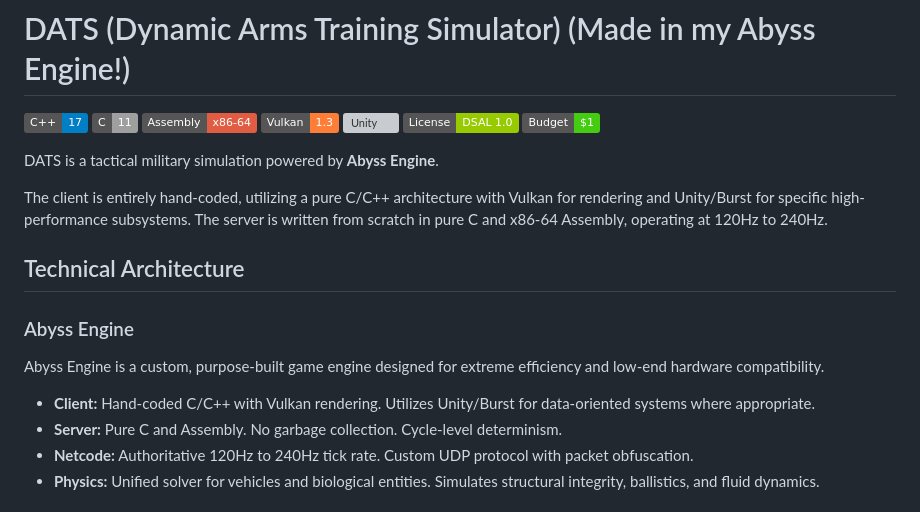
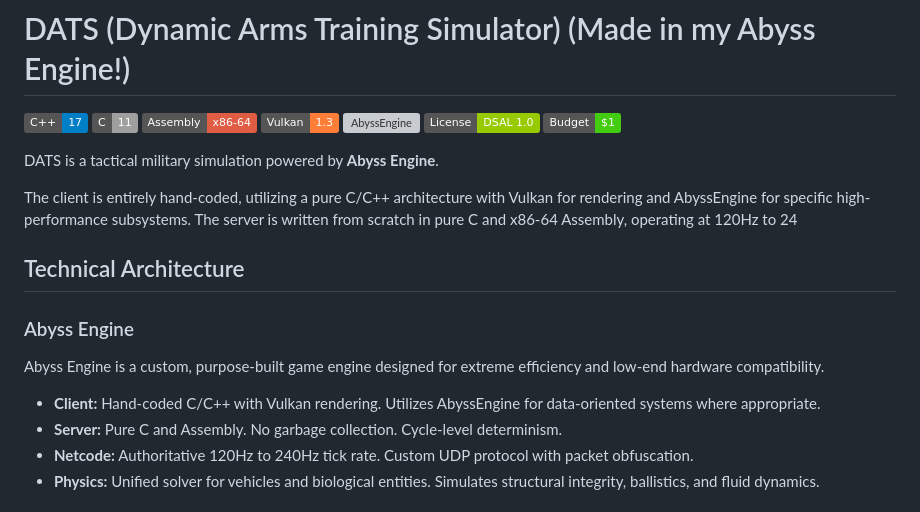
Before and after one commit to lightlybyte/AbyssEngine, a Markdown page: README.MD, the part around the change. GitHub-like rendering; badges without logos; grey boxes are pictures that could not be loaded.

Commit message:
Update README to replace Unity references with AbyssEngine and correct client/server descriptions

```diff
--- a/README.MD
+++ b/README.MD
@@ -4,19 +4,18 @@
 ![C](https://img.shields.io/badge/C-11-lightgrey.svg)
 ![Assembly](https://img.shields.io/badge/Assembly-x86--64-red.svg)
 ![Vulkan](https://img.shields.io/badge/Vulkan-1.3-orange.svg)
-![Unity](https://img.shields.io/badge/Unity-Burst%20%2F%20DOTS-black.svg)
+![AbyssEngine](https://img.shields.io/badge/AbyssEngine-vQ1.2026.1%20%2F%20Lumoinance-black.svg)
 ![License](https://img.shields.io/badge/License-DSAL%201.0-green.svg)
 ![Budget](https://img.shields.io/badge/Budget-%241-brightgreen.svg)
 
 DATS is a tactical military simulation powered by **Abyss Engine**.
 
-The client is entirely hand-coded, utilizing a pure C/C++ architecture with Vulkan for rendering and Unity/Burst for specific high-performance subsystems. The server is written from scratch in pure C and x86-64 Assembly, operating at 120Hz to 240Hz.
-
+The client is entirely hand-coded, utilizing a pure C/C++ architecture with Vulkan for rendering and AbyssEngine for specific high-performance subsystems. The server is written from scratch in pure C and x86-64 Assembly, operating at 120Hz to 24
 ## Technical Architecture
 
 ### Abyss Engine
 Abyss Engine is a custom, purpose-built game engine designed for extreme efficiency and low-end hardware compatibility.
-- **Client:** Hand-coded C/C++ with Vulkan rendering. Utilizes Unity/Burst for data-oriented systems where appropriate.
+- **Client:** Hand-coded C/C++ with Vulkan rendering. Utilizes AbyssEngine for data-oriented systems where appropriate.
 - **Server:** Pure C and Assembly. No garbage collection. Cycle-level determinism.
 - **Netcode:** Authoritative 120Hz to 240Hz tick rate. Custom UDP protocol with packet obfuscation.
 - **Physics:** Unified solver for vehicles and biological entities. Simulates structural integrity, ballistics, and fluid dynamics.
```
